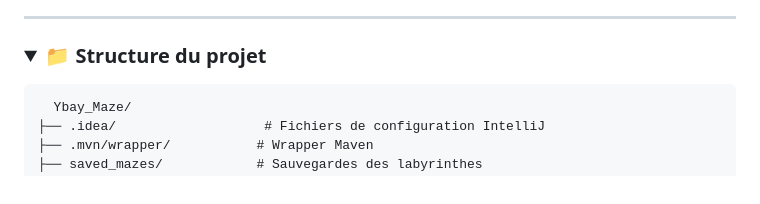
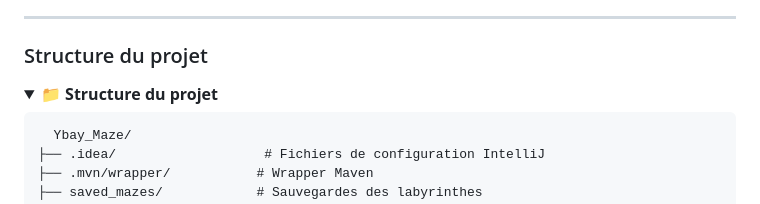
Before and after one commit to Bertony-29/Projet_Java_CYnapse, a Markdown page: README.md, the part around the change. Rendered like a GitHub page; folded sections open.

````diff
--- a/README.md
+++ b/README.md
@@ -60,7 +60,9 @@ L'application se compose de plusieurs scènes :
 
 
 
-### <details> <summary>📁 <strong>Structure du projet</strong></summary>
+### Structure du projet
+
+<details> <summary>📁 <strong>Structure du projet</strong></summary>
 
 ```
   Ybay_Maze/
````
